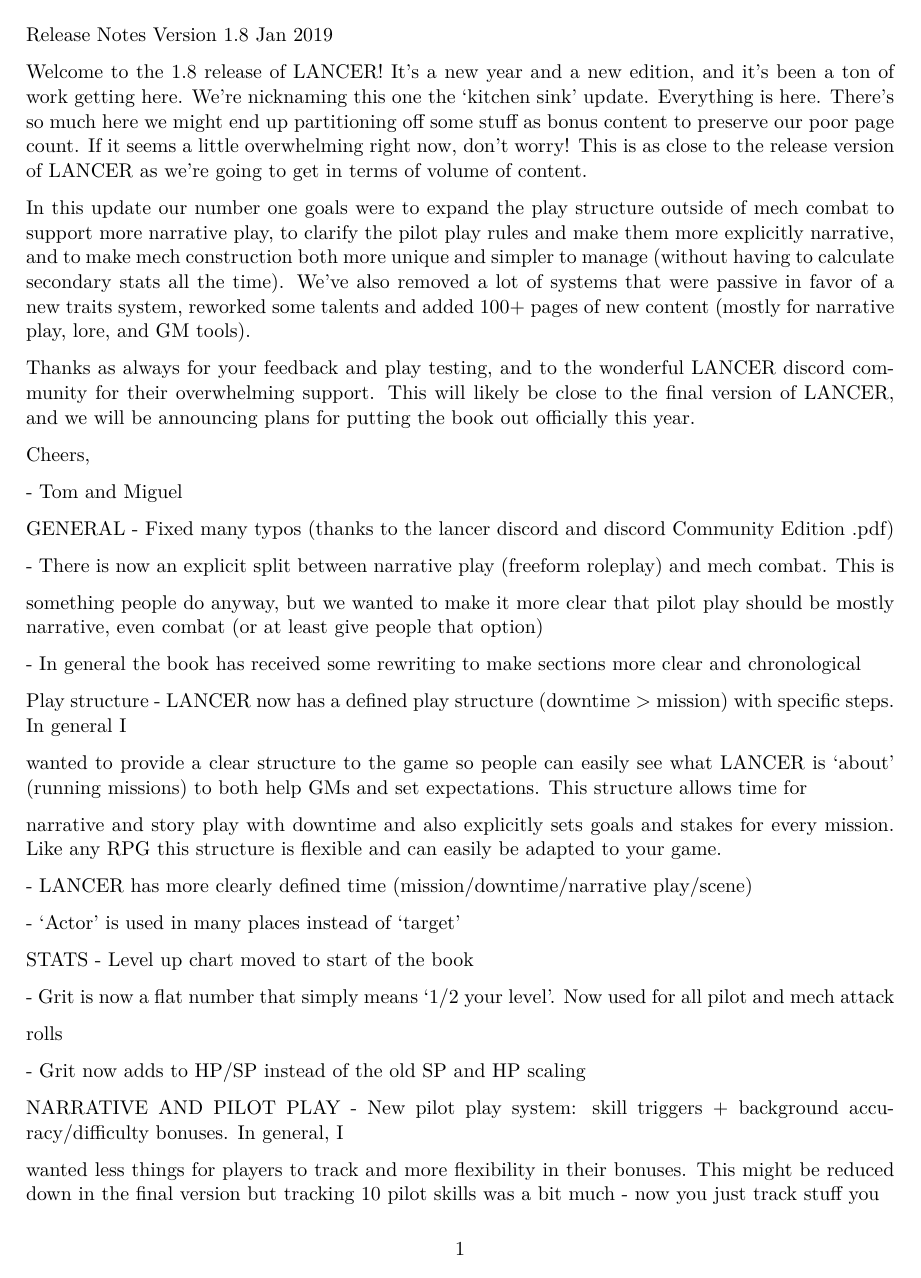
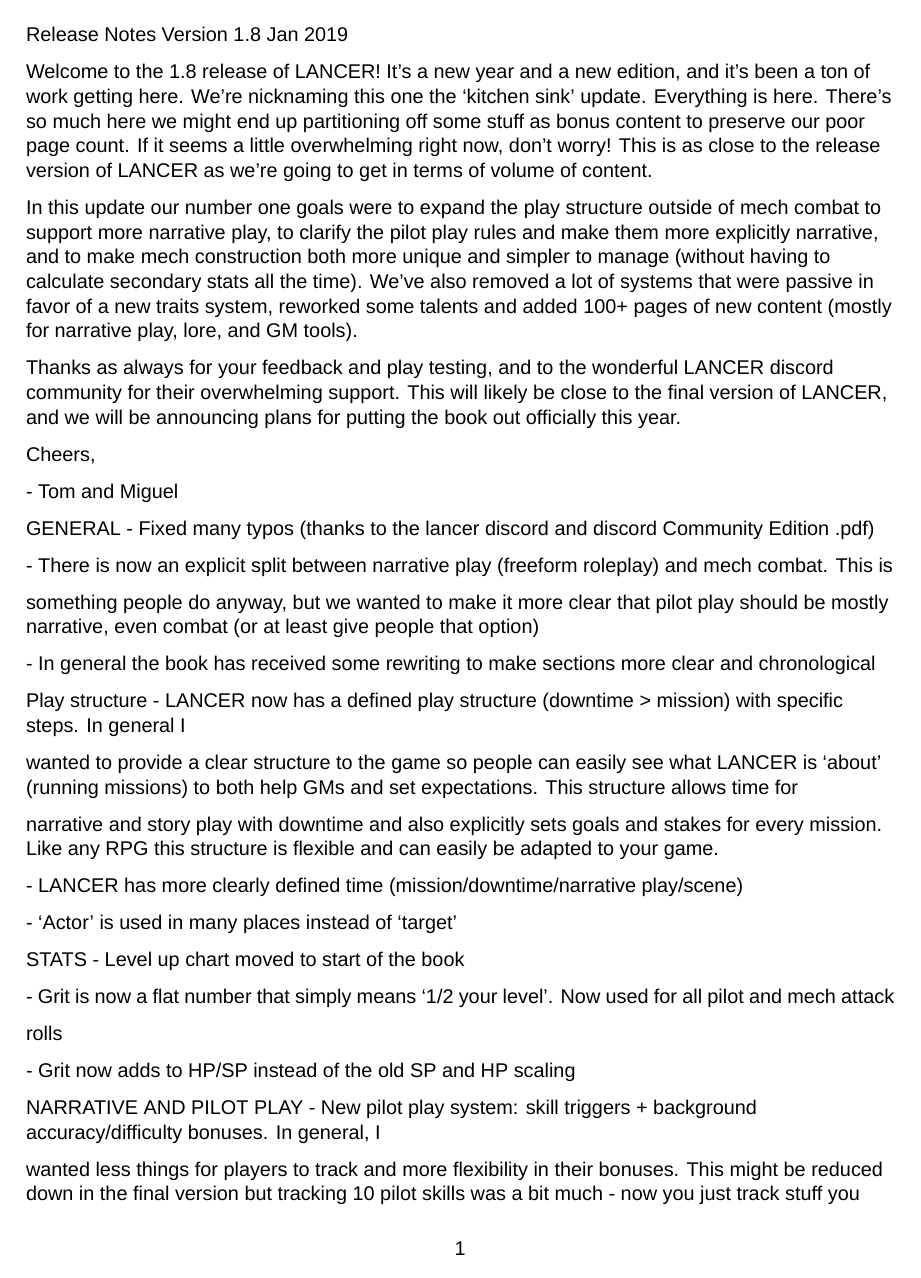
Before and after one commit to AshleyMoni/Lancer-Community-Edition, a LaTeX thesis (LANCER 1.8 - Community Edition.tex): page 1 of 400. Compiled offline with XeLaTeX; a missing font is replaced by an installed copy or a similar font.

Commit message:
Font + Fixed justification to mimic the corebook's ragged edges

```diff
--- a/LANCER 1.8 - Community Edition.tex
+++ b/LANCER 1.8 - Community Edition.tex
@@ -12,6 +12,9 @@
   top=1in,
   bottom=1in
   }
+\raggedright
+\usepackage{fontspec}
+\setmainfont{Arial}
 \usepackage[hidelinks]{hyperref}
 \hypersetup{
     colorlinks,
```
